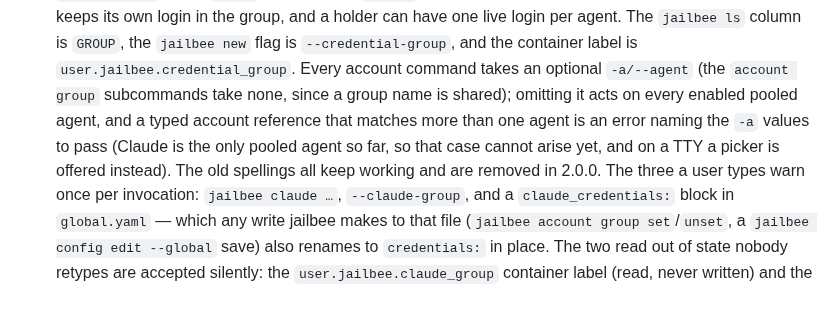
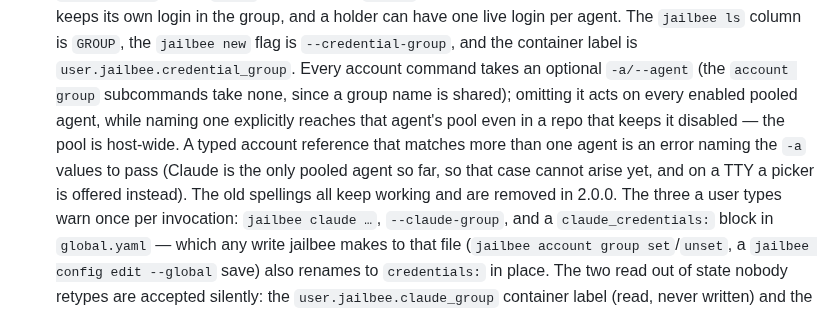
Before and after one commit to VRTFinland/jailbee, a Markdown page: CHANGELOG.md, the part around the change. Rendered like a GitHub page.

Commit message:
docs: record that an explicit -a reaches a disabled agent's pool
Claude-Session: https://claude.ai/code/session_01NUHBe7MyYJFVJGCj3PuKC7

```diff
--- a/CHANGELOG.md
+++ b/CHANGELOG.md
@@ -33,10 +33,12 @@ before editing `## Unreleased`.
   `GROUP`, the `jailbee new` flag is `--credential-group`, and the container
   label is `user.jailbee.credential_group`. Every account command takes an
   optional `-a/--agent` (the `account group` subcommands take none, since a
-  group name is shared); omitting it acts on every enabled pooled agent, and
-  a typed account reference that matches more than one agent is an error
-  naming the `-a` values to pass (Claude is the only pooled agent so far, so
-  that case cannot arise yet, and on a TTY a picker is offered instead). The
+  group name is shared); omitting it acts on every enabled pooled agent,
+  while naming one explicitly reaches that agent's pool even in a repo that
+  keeps it disabled — the pool is host-wide. A typed account reference that
+  matches more than one agent is an error naming the `-a` values to pass
+  (Claude is the only pooled agent so far, so that case cannot arise yet, and
+  on a TTY a picker is offered instead). The
   old spellings all keep working and are removed in 2.0.0. The three a user
   types warn once per invocation: `jailbee claude …`, `--claude-group`, and a
   `claude_credentials:` block in `global.yaml` — which any write jailbee makes
```
